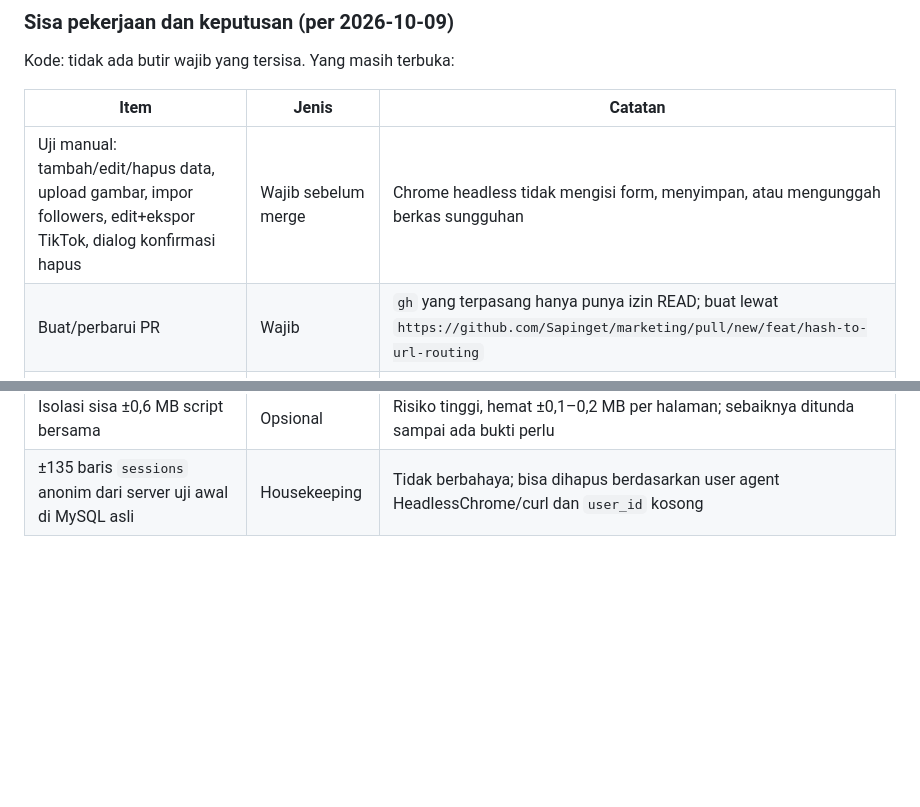
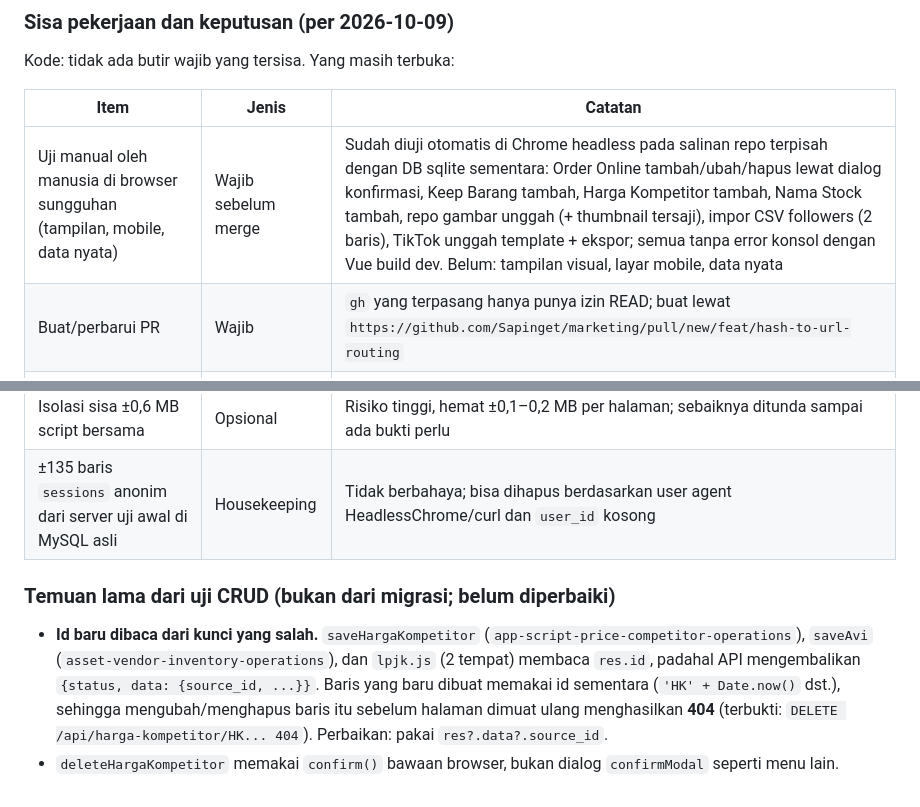
Before and after one commit to Sapinget/marketing, a Markdown page: docs/hash-to-url-routing-plan.md, 2 parts joined by grey strips. Rendered like a GitHub page; blank space fills up the shorter version.

Commit message:
docs: record headless CRUD verification and pre-existing id bug
Co-Authored-By: Claude Sonnet 5.5 <noreply@anthropic.com>

```diff
--- a/docs/hash-to-url-routing-plan.md
+++ b/docs/hash-to-url-routing-plan.md
@@ -268,7 +268,7 @@ Kode: tidak ada butir wajib yang tersisa. Yang masih terbuka:
 
 | Item | Jenis | Catatan |
 |---|---|---|
-| Uji manual: tambah/edit/hapus data, upload gambar, impor followers, edit+ekspor TikTok, dialog konfirmasi hapus | Wajib sebelum merge | Chrome headless tidak mengisi form, menyimpan, atau mengunggah berkas sungguhan |
+| Uji manual oleh manusia di browser sungguhan (tampilan, mobile, data nyata) | Wajib sebelum merge | Sudah diuji otomatis di Chrome headless pada salinan repo terpisah dengan DB sqlite sementara: Order Online tambah/ubah/hapus lewat dialog konfirmasi, Keep Barang tambah, Harga Kompetitor tambah, Nama Stock tambah, repo gambar unggah (+ thumbnail tersaji), impor CSV followers (2 baris), TikTok unggah template + ekspor; semua tanpa error konsol dengan Vue build dev. Belum: tampilan visual, layar mobile, data nyata |
 | Buat/perbarui PR | Wajib | `gh` yang terpasang hanya punya izin READ; buat lewat `https://github.com/Sapinget/marketing/pull/new/feat/hash-to-url-routing` |
 | `php artisan migrate --force` + hard refresh setelah deploy | Saat deploy | Lihat risiko "Migration/DB" dan "Cache lama" |
 | Fase 3: hapus `$legacyMenus`, daftar manual `return`, `app-script-domain-state*`, cabang hash `switchTab`, flag `url_routing` | Ditunda | Menunggu rilis stabil dan keputusan tab tersembunyi (Fase 4) |
@@ -276,3 +276,8 @@ Kode: tidak ada butir wajib yang tersisa. Yang masih terbuka:
 | Sisa menu Service: state/API/tabel (`services`, `service_claims`) | Keputusan pemilik | Tabel sengaja tidak dihapus (data hilang bila di-drop) |
 | Isolasi sisa ±0,6 MB script bersama | Opsional | Risiko tinggi, hemat ±0,1–0,2 MB per halaman; sebaiknya ditunda sampai ada bukti perlu |
 | ±135 baris `sessions` anonim dari server uji awal di MySQL asli | Housekeeping | Tidak berbahaya; bisa dihapus berdasarkan user agent HeadlessChrome/curl dan `user_id` kosong |
+
+### Temuan lama dari uji CRUD (bukan dari migrasi; belum diperbaiki)
+
+- **Id baru dibaca dari kunci yang salah.** `saveHargaKompetitor` (`app-script-price-competitor-operations`), `saveAvi` (`asset-vendor-inventory-operations`), dan `lpjk.js` (2 tempat) membaca `res.id`, padahal API mengembalikan `{status, data: {source_id, ...}}`. Baris yang baru dibuat memakai id sementara (`'HK' + Date.now()` dst.), sehingga mengubah/menghapus baris itu sebelum halaman dimuat ulang menghasilkan **404** (terbukti: `DELETE /api/harga-kompetitor/HK... 404`). Perbaikan: pakai `res?.data?.source_id`.
+- `deleteHargaKompetitor` memakai `confirm()` bawaan browser, bukan dialog `confirmModal` seperti menu lain.
```
